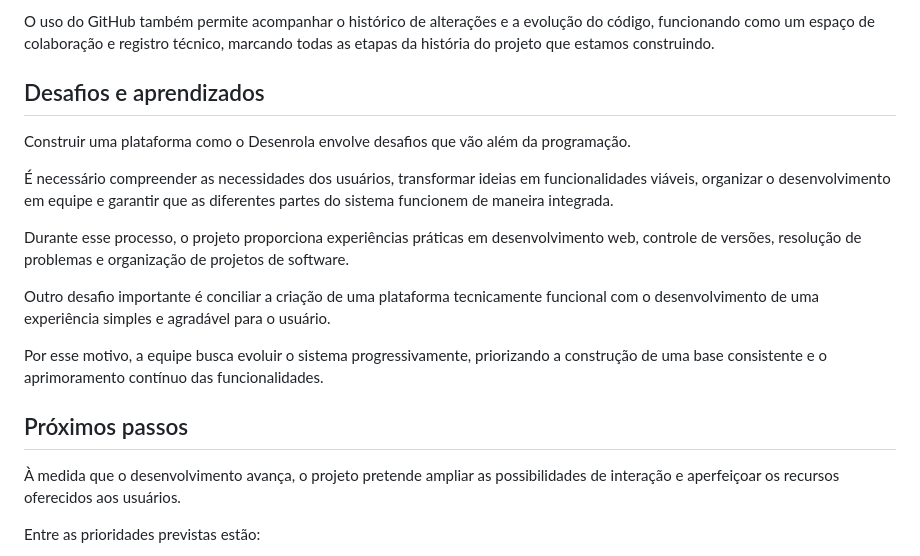
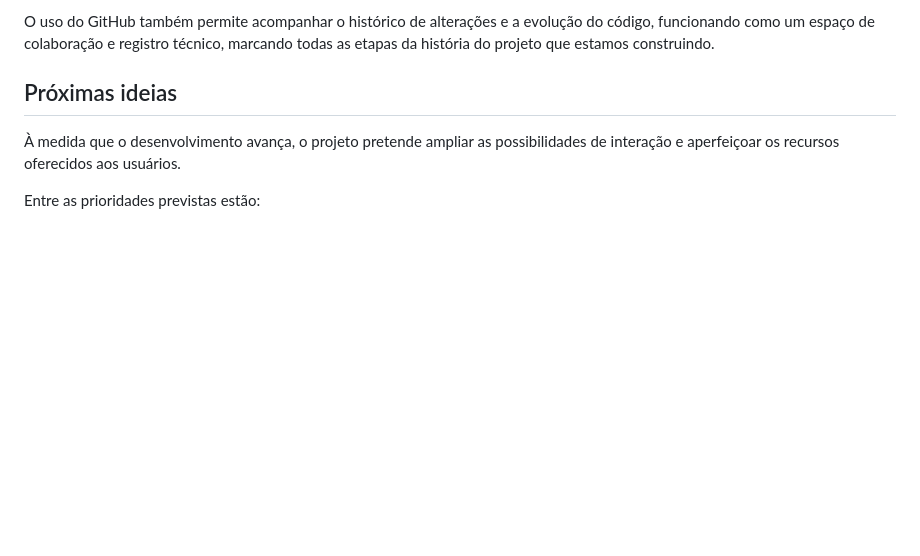
Before and after one commit to PedroFL1211/GRUPO-5, a Markdown page: README.md, the part around the change. Rendered like a GitHub page; blank space fills up the shorter version.

Commit message:
Revise README with project details and objectives

```diff
--- a/README.md
+++ b/README.md
@@ -108,20 +108,7 @@ Entre as principais frentes de desenvolvimento estão:
 O uso do GitHub também permite acompanhar o histórico de alterações e a evolução do código, funcionando como um espaço de colaboração e registro técnico, marcando todas as etapas da história do projeto que estamos construindo.
 
 
-## Desafios e aprendizados
-
-Construir uma plataforma como o Desenrola envolve desafios que vão além da programação.
-
-É necessário compreender as necessidades dos usuários, transformar ideias em funcionalidades viáveis, organizar o desenvolvimento em equipe e garantir que as diferentes partes do sistema funcionem de maneira integrada.
-
-Durante esse processo, o projeto proporciona experiências práticas em desenvolvimento web, controle de versões, resolução de problemas e organização de projetos de software.
-
-Outro desafio importante é conciliar a criação de uma plataforma tecnicamente funcional com o desenvolvimento de uma experiência simples e agradável para o usuário.
-
-Por esse motivo, a equipe busca evoluir o sistema progressivamente, priorizando a construção de uma base consistente e o aprimoramento contínuo das funcionalidades.
-
-
-## Próximos passos
+## Próximas ideias
 
 À medida que o desenvolvimento avança, o projeto pretende ampliar as possibilidades de interação e aperfeiçoar os recursos oferecidos aos usuários.
 
```
